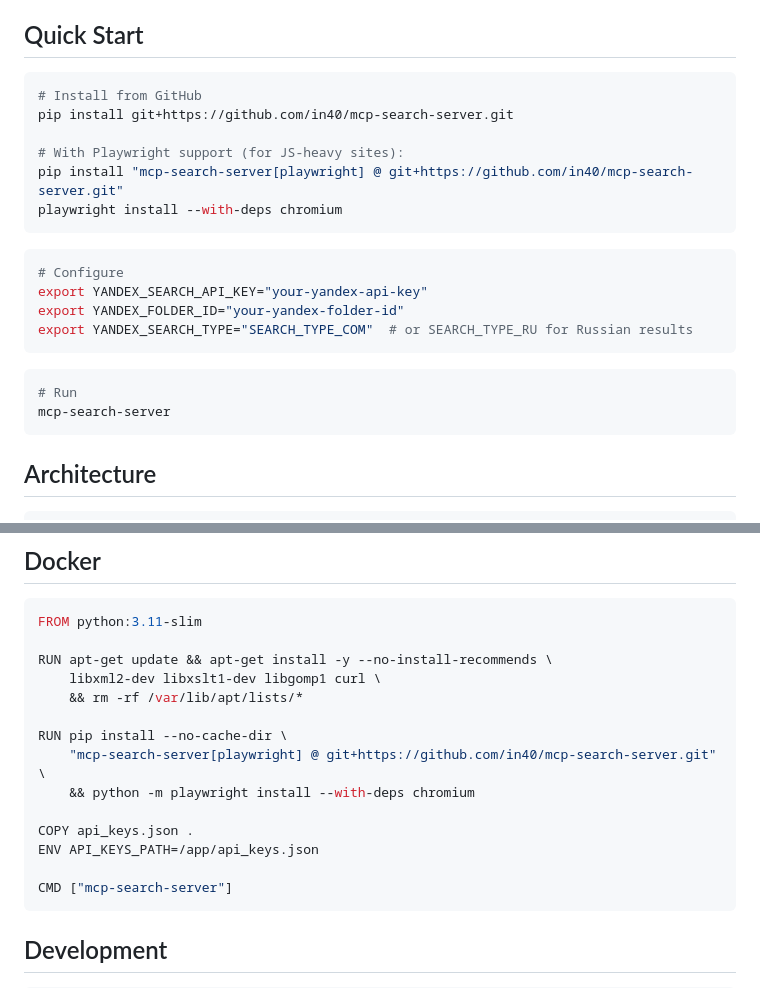
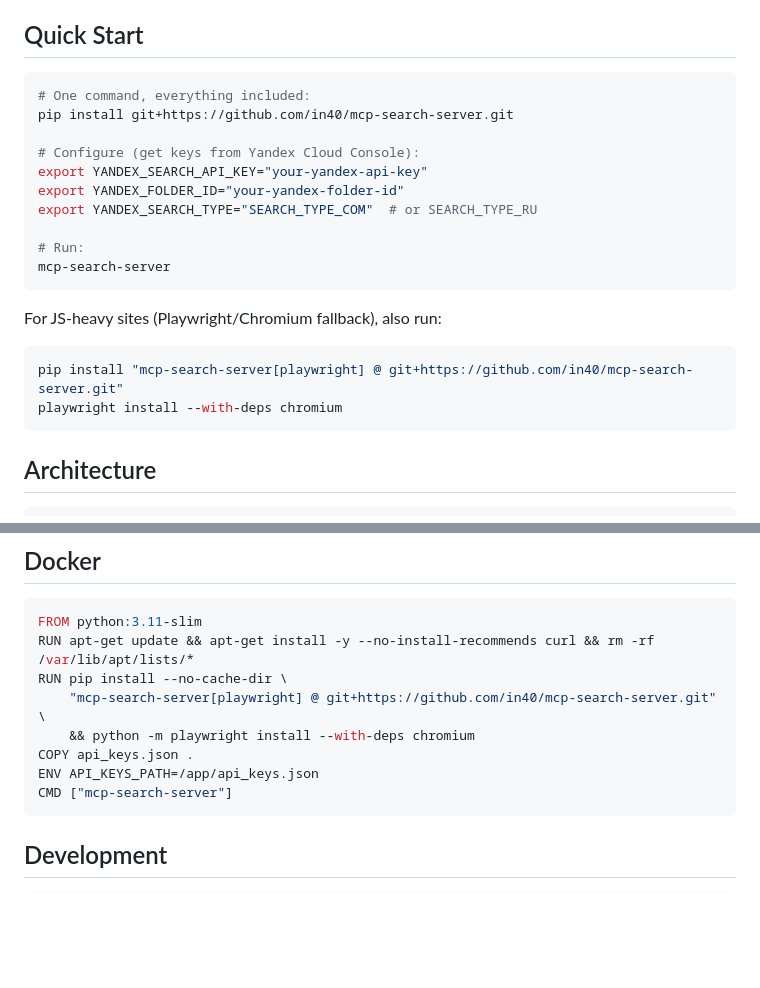
Before and after one commit to in40/mcp-search-server, a Markdown page: README.md, 2 parts joined by grey strips. GitHub-like rendering; blank space fills up the shorter version.

Commit message:
README: simplify install — single pip command

````diff
--- a/README.md
+++ b/README.md
@@ -5,24 +5,23 @@ MCP-compliant server providing web search (Yandex Search API) and URL fetching c
 ## Quick Start
 
 ```bash
-# Install from GitHub
+# One command, everything included:
 pip install git+https://github.com/in40/mcp-search-server.git
 
-# With Playwright support (for JS-heavy sites):
+# Configure (get keys from Yandex Cloud Console):
+export YANDEX_SEARCH_API_KEY="your-yandex-api-key"
+export YANDEX_FOLDER_ID="your-yandex-folder-id"
+export YANDEX_SEARCH_TYPE="SEARCH_TYPE_COM"  # or SEARCH_TYPE_RU
+
+# Run:
+mcp-search-server
+```
+
+For JS-heavy sites (Playwright/Chromium fallback), also run:
+
+```bash
 pip install "mcp-search-server[playwright] @ git+https://github.com/in40/mcp-search-server.git"
 playwright install --with-deps chromium
-```
-
-```bash
-# Configure
-export YANDEX_SEARCH_API_KEY="your-yandex-api-key"
-export YANDEX_FOLDER_ID="your-yandex-folder-id"
-export YANDEX_SEARCH_TYPE="SEARCH_TYPE_COM"  # or SEARCH_TYPE_RU for Russian results
-```
-
-```bash
-# Run
-mcp-search-server
 ```
 
 ## Architecture
@@ -156,18 +155,12 @@ Returns two tools: `internet_search` and `fetch_url`.
 
 ```dockerfile
 FROM python:3.11-slim
-
-RUN apt-get update && apt-get install -y --no-install-recommends \
-    libxml2-dev libxslt1-dev libgomp1 curl \
-    && rm -rf /var/lib/apt/lists/*
-
+RUN apt-get update && apt-get install -y --no-install-recommends curl && rm -rf /var/lib/apt/lists/*
 RUN pip install --no-cache-dir \
     "mcp-search-server[playwright] @ git+https://github.com/in40/mcp-search-server.git" \
     && python -m playwright install --with-deps chromium
-
 COPY api_keys.json .
 ENV API_KEYS_PATH=/app/api_keys.json
-
 CMD ["mcp-search-server"]
 ```
 
````
